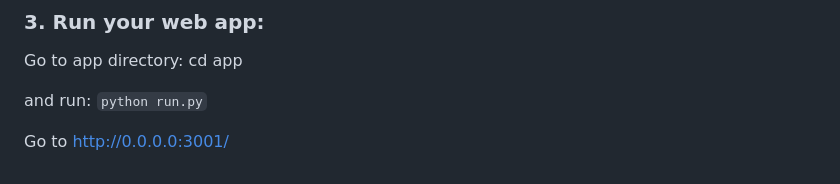
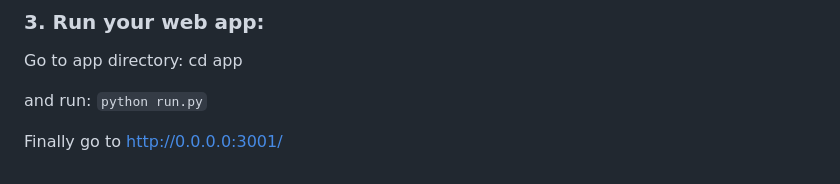
Before and after one commit to thomashei/WebApp_DisasterResponse, a Markdown page: README.md, the part around the change. Rendered like a GitHub page.

```diff
--- a/README.md
+++ b/README.md
@@ -70,4 +70,4 @@ Go to app directory: cd app
 
 and run: `python run.py`
 
-Go to http://0.0.0.0:3001/
+Finally go to http://0.0.0.0:3001/
```
